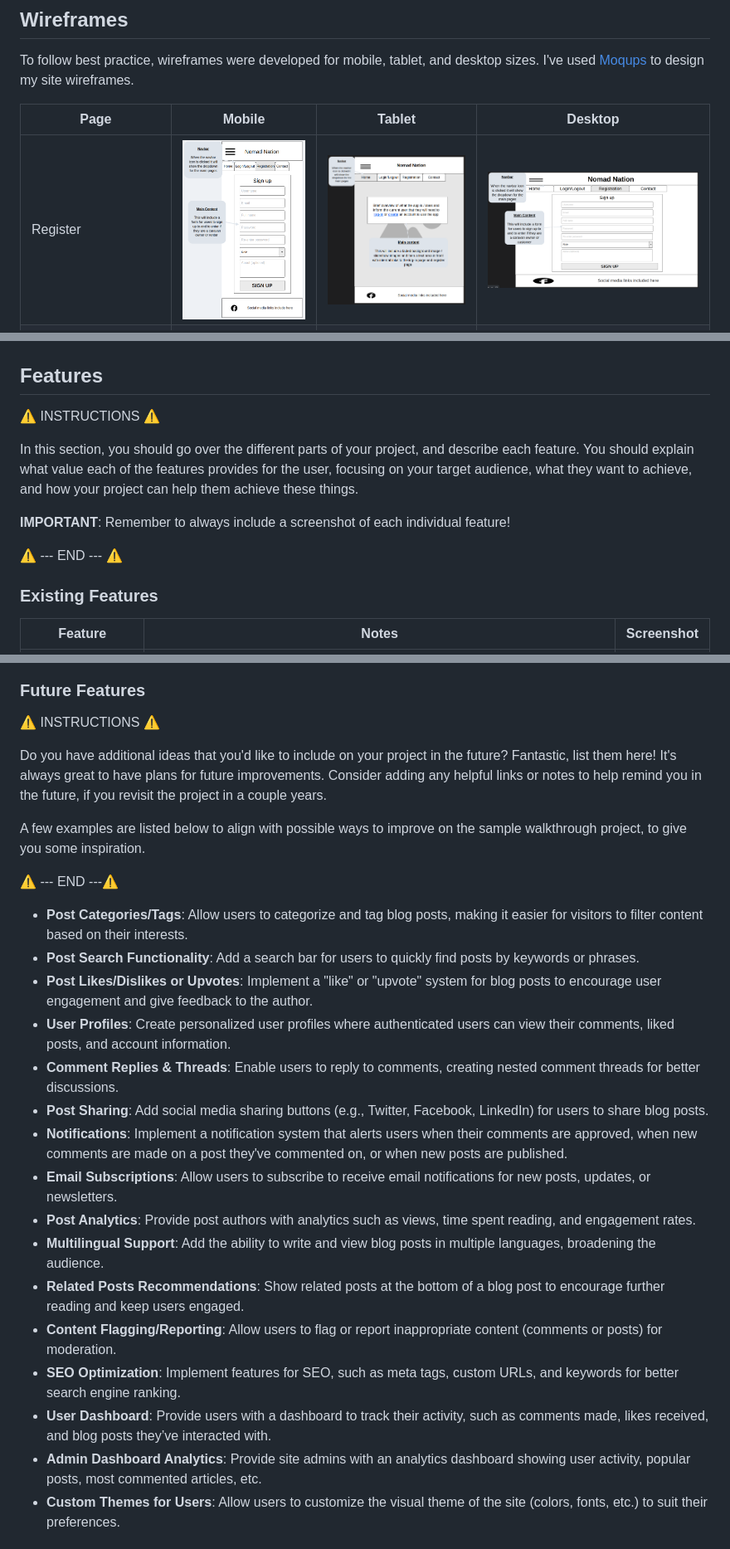
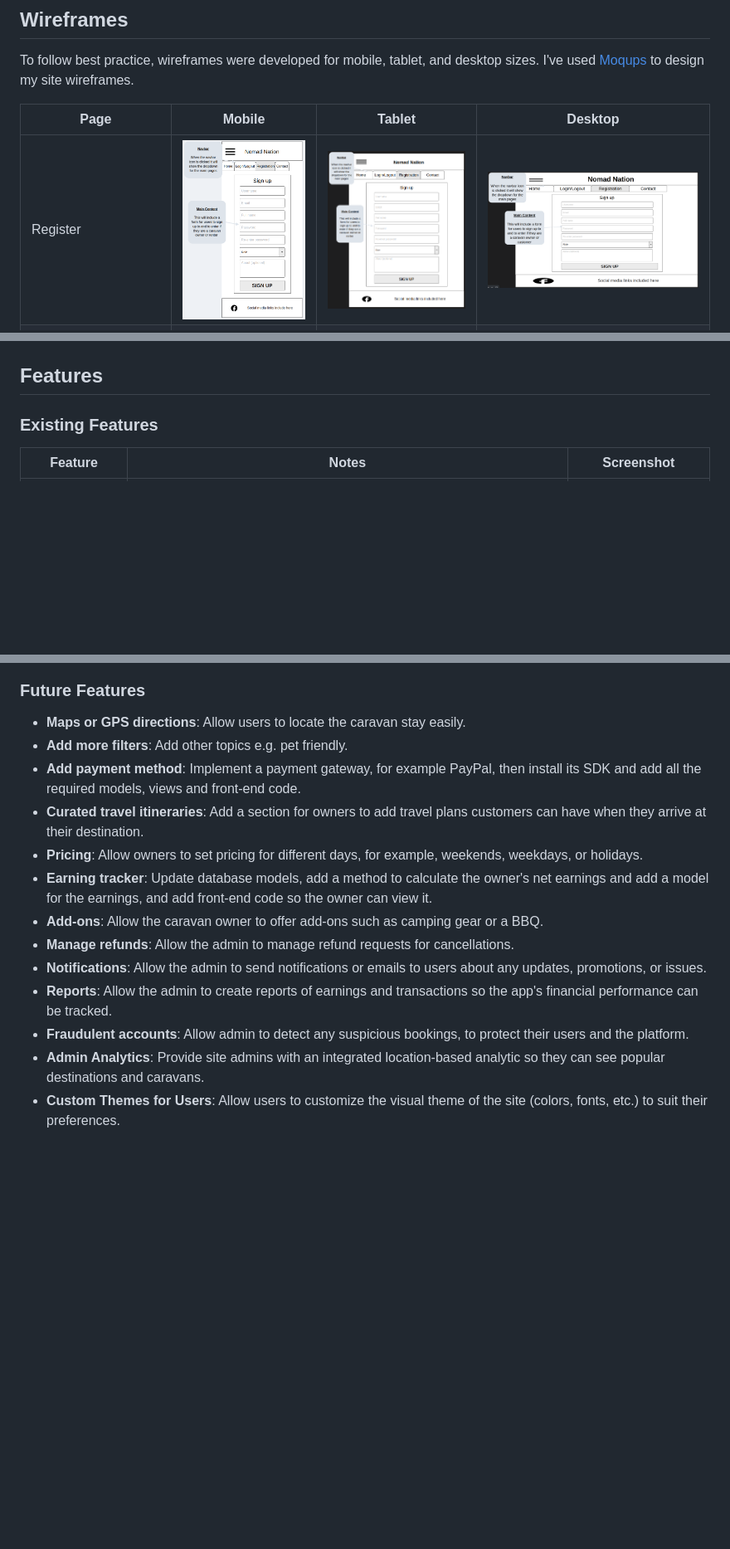
Before and after one commit to AshLaw96/Nomad-Nation, a Markdown page: README.md, 3 parts joined by grey strips. Shown: that part at 83% size. Rendered like a GitHub page; blank space fills up the shorter version.

Commit message:
Add features content and futures features to readme

```diff
--- a/README.md
+++ b/README.md
@@ -193,7 +193,7 @@ I've used [Moqups](https://app.moqups.com/dDQLGW13n29lu58kkqxLxu4EKujHh6qx/edit/
 
 | Page | Mobile | Tablet | Desktop |
 | --- | --- | --- | --- |
-| Register | ![screenshot](documentation/wireframe/signup-mob.png) | ![screenshot](documentation/wireframe/home-tab.png) | ![screenshot](documentation/wireframe/signup-desk.png) |
+| Register | ![screenshot](documentation/wireframe/signup-mob.png) | ![screenshot](documentation/wireframe/signup-tab.png) | ![screenshot](documentation/wireframe/signup-desk.png) |
 | Login | ![screenshot](documentation/wireframe/log-mob.png) | ![screenshot](documentation/wireframe/log-tab.png) | ![screenshot](documentation/wireframe/log-desk.png) |
 | Home | ![screenshot](documentation/wireframe/home-mob.png) | ![screenshot](documentation/wireframe/home-tab.png) | ![screenshot](documentation/wireframe/home-desk.png) |
 | Dashboard(customer) | ![screenshot](documentation/wireframe/custom-dash-mob.png) | ![screenshot](documentation/wireframe/custom-dash-tab.png) | ![screenshot](documentation/wireframe/custom-dash-desk.png) |
@@ -209,14 +209,6 @@ I've used [Moqups](https://app.moqups.com/dDQLGW13n29lu58kkqxLxu4EKujHh6qx/edit/
 
 ## Features
 
-⚠️ INSTRUCTIONS ⚠️
-
-In this section, you should go over the different parts of your project, and describe each feature. You should explain what value each of the features provides for the user, focusing on your target audience, what they want to achieve, and how your project can help them achieve these things.
-
-**IMPORTANT**: Remember to always include a screenshot of each individual feature!
-
-⚠️ --- END --- ⚠️
-
 ### Existing Features
 
 | Feature | Notes | Screenshot |
@@ -242,29 +242,18 @@ In this section, you should go over the different parts of your project, and des
 
 ### Future Features
 
-⚠️ INSTRUCTIONS ⚠️
-
-Do you have additional ideas that you'd like to include on your project in the future? Fantastic, list them here! It's always great to have plans for future improvements. Consider adding any helpful links or notes to help remind you in the future, if you revisit the project in a couple years.
-
-A few examples are listed below to align with possible ways to improve on the sample walkthrough project, to give you some inspiration.
-
-⚠️ --- END ---⚠️
-
-- **Post Categories/Tags**: Allow users to categorize and tag blog posts, making it easier for visitors to filter content based on their interests.
-- **Post Search Functionality**: Add a search bar for users to quickly find posts by keywords or phrases.
-- **Post Likes/Dislikes or Upvotes**: Implement a "like" or "upvote" system for blog posts to encourage user engagement and give feedback to the author.
-- **User Profiles**: Create personalized user profiles where authenticated users can view their comments, liked posts, and account information.
-- **Comment Replies & Threads**: Enable users to reply to comments, creating nested comment threads for better discussions.
-- **Post Sharing**: Add social media sharing buttons (e.g., Twitter, Facebook, LinkedIn) for users to share blog posts.
-- **Notifications**: Implement a notification system that alerts users when their comments are approved, when new comments are made on a post they've commented on, or when new posts are published.
-- **Email Subscriptions**: Allow users to subscribe to receive email notifications for new posts, updates, or newsletters.
-- **Post Analytics**: Provide post authors with analytics such as views, time spent reading, and engagement rates.
-- **Multilingual Support**: Add the ability to write and view blog posts in multiple languages, broadening the audience.
-- **Related Posts Recommendations**: Show related posts at the bottom of a blog post to encourage further reading and keep users engaged.
-- **Content Flagging/Reporting**: Allow users to flag or report inappropriate content (comments or posts) for moderation.
-- **SEO Optimization**: Implement features for SEO, such as meta tags, custom URLs, and keywords for better search engine ranking.
-- **User Dashboard**: Provide users with a dashboard to track their activity, such as comments made, likes received, and blog posts they’ve interacted with.
-- **Admin Dashboard Analytics**: Provide site admins with an analytics dashboard showing user activity, popular posts, most commented articles, etc.
+- **Maps or GPS directions**: Allow users to locate the caravan stay easily.
+- **Add more filters**: Add other topics e.g. pet friendly.
+- **Add payment method**: Implement a payment gateway, for example PayPal, then install its SDK and add all the required models, views and front-end code.
+- **Curated travel itineraries**: Add a section for owners to add travel plans customers can have when they arrive at their destination.
+- **Pricing**: Allow owners to set pricing for different days, for example, weekends, weekdays, or holidays.
+- **Earning tracker**: Update database models, add a method to calculate the owner's net earnings and add a model for the earnings, and add front-end code so the owner can view it.
+- **Add-ons**: Allow the caravan owner to offer add-ons such as camping gear or a BBQ.
+- **Manage refunds**: Allow the admin to manage refund requests for cancellations.
+- **Notifications**: Allow the admin to send notifications or emails to users about any updates, promotions, or issues.
+- **Reports**: Allow the admin to create reports of earnings and transactions so the app's financial performance can be tracked.
+- **Fraudulent accounts**: Allow admin to detect any suspicious bookings, to protect their users and the platform.
+- **Admin Analytics**: Provide site admins with an integrated location-based analytic so they can see popular destinations and caravans.
 - **Custom Themes for Users**: Allow users to customize the visual theme of the site (colors, fonts, etc.) to suit their preferences.
 
 ## Tools & Technologies
```
Also changed, not shown: other parts of README.md (+28 -18 lines).
